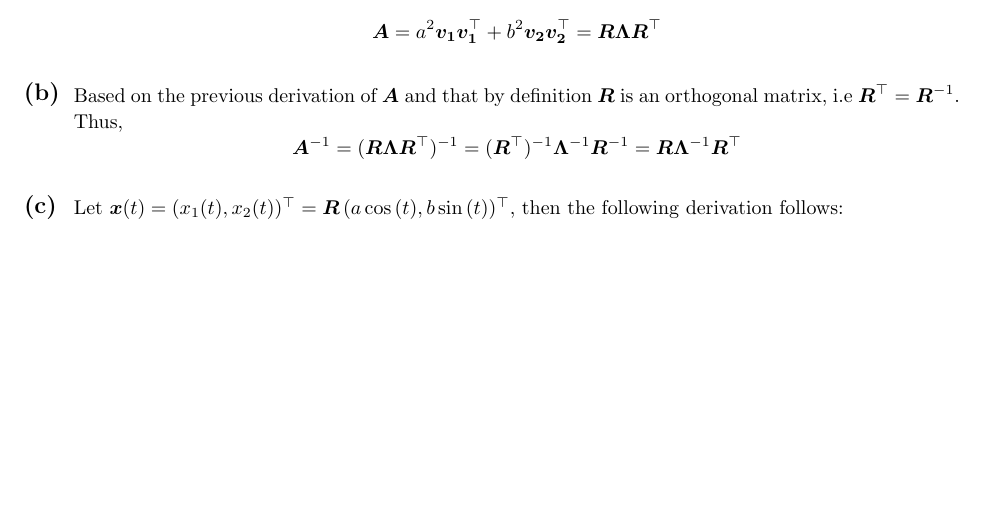
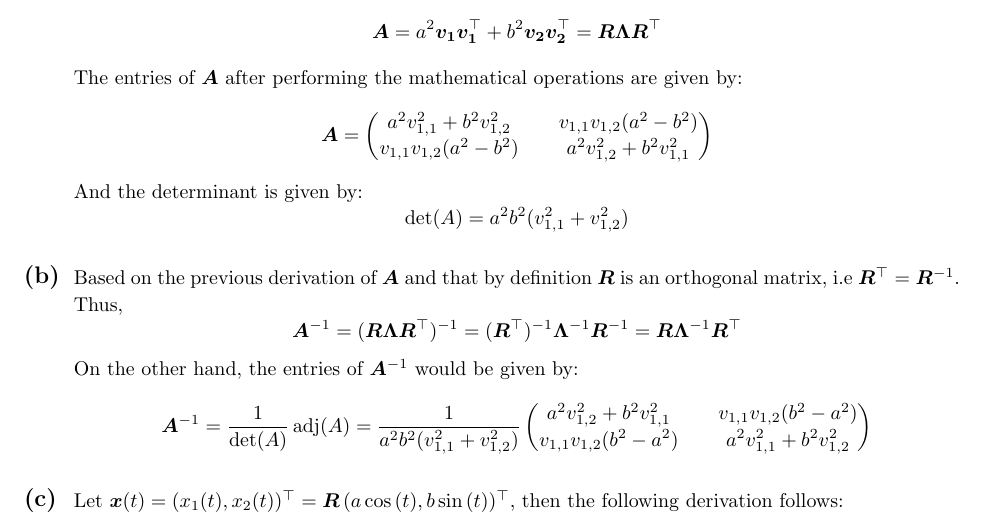
Before and after one commit to CamiloMartinezM/Assignments-DIC, a LaTeX problem sheet (Assignment11/sol/H11sol.tex): part of page 1 of 2, cut so that both start at the same text, the shorter picture padded with empty space. Compiled offline with pdfLaTeX.

Commit message:
Added some things on H11.1

```diff
--- a/Assignment11/sol/H11sol.tex
+++ b/Assignment11/sol/H11sol.tex
@@ -170,14 +170,31 @@
     \[
         \bm{A} = a^2 \bm{v_1}\bm{v_1}^\top + b^2 \bm{v_2}\bm{v_2}^\top = \bm{R} \bm{\Lambda} \bm{R}^\top
     \]
+    The entries of $\bm{A}$ after performing the mathematical operations are given by:
+    \[
+        \bm{A} = \begin{pmatrix}
+            a^2 v_{1,1}^2 + b^2 v_{1,2}^2 && v_{1,1}v_{1,2}(a^2-b^2) \\
+            v_{1,1}v_{1,2}(a^2-b^2) && a^2 v_{1,2}^2 + b^2 v_{1,1}^2
+        \end{pmatrix}
+    \]
+    And the determinant is given by:
+    \[
+        \text{det}(A) = a^2 b^2 (v_{1,1}^2 + v_{1,2}^2)
+    \]
     \end{adjustwidth}
-
     \subsection*{(b)}
     \vspace*{-1.9em}
     \begin{adjustwidth}{2.5em}{0pt}
     Based on the previous derivation of $\bm{A}$ and that by definition $\bm{R}$ is an orthogonal matrix, i.e $\bm{R}^\top = \bm{R}^{-1}$. Thus,
     \[
         \bm{A}^{-1} = (\bm{R} \bm{\Lambda} \bm{R}^\top)^{-1} = (\bm{R}^\top)^{-1} \bm{\Lambda}^{-1} \bm{R}^{-1} = \bm{R} \bm{\Lambda}^{-1} \bm{R}^\top
+    \]
+    On the other hand, the entries of $\bm{A}^{-1}$ would be given by:
+    \[
+        \bm{A}^{-1} = \frac{1}{\text{det}(A)} \, \text{adj}(A) = \frac{1}{a^2 b^2 (v_{1,1}^2 + v_{1,2}^2)}\begin{pmatrix}
+            a^2 v_{1,2}^2 + b^2 v_{1,1}^2  && v_{1,1}v_{1,2}(b^2 - a^2) \\
+            v_{1,1}v_{1,2}(b^2 - a^2) && a^2 v_{1,1}^2 + b^2 v_{1,2}^2
+        \end{pmatrix}
     \]
     \end{adjustwidth}
 
```
Also changed, not shown: Assignment11/sol/H11sol.tex (2 more changed lines).
